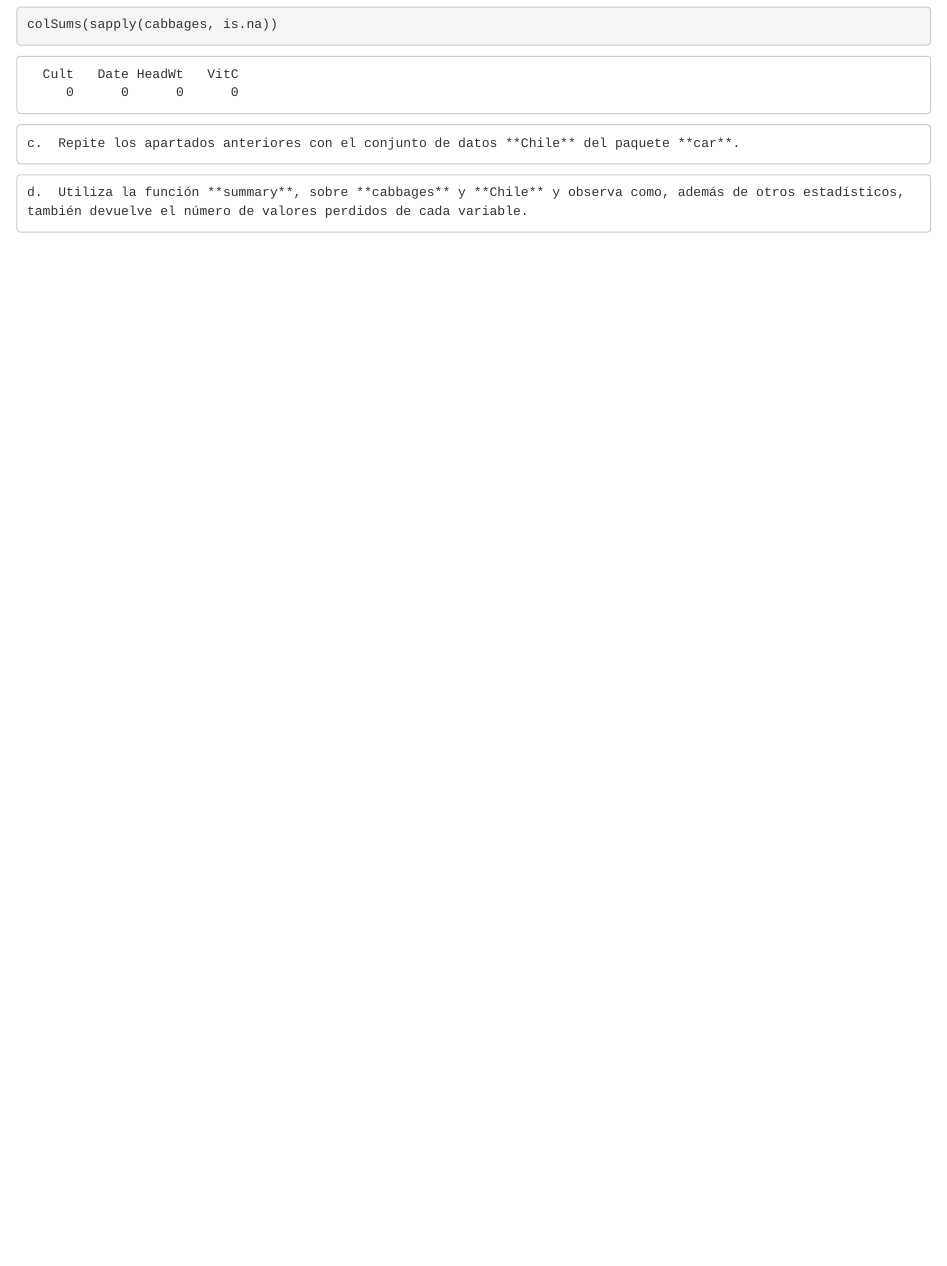
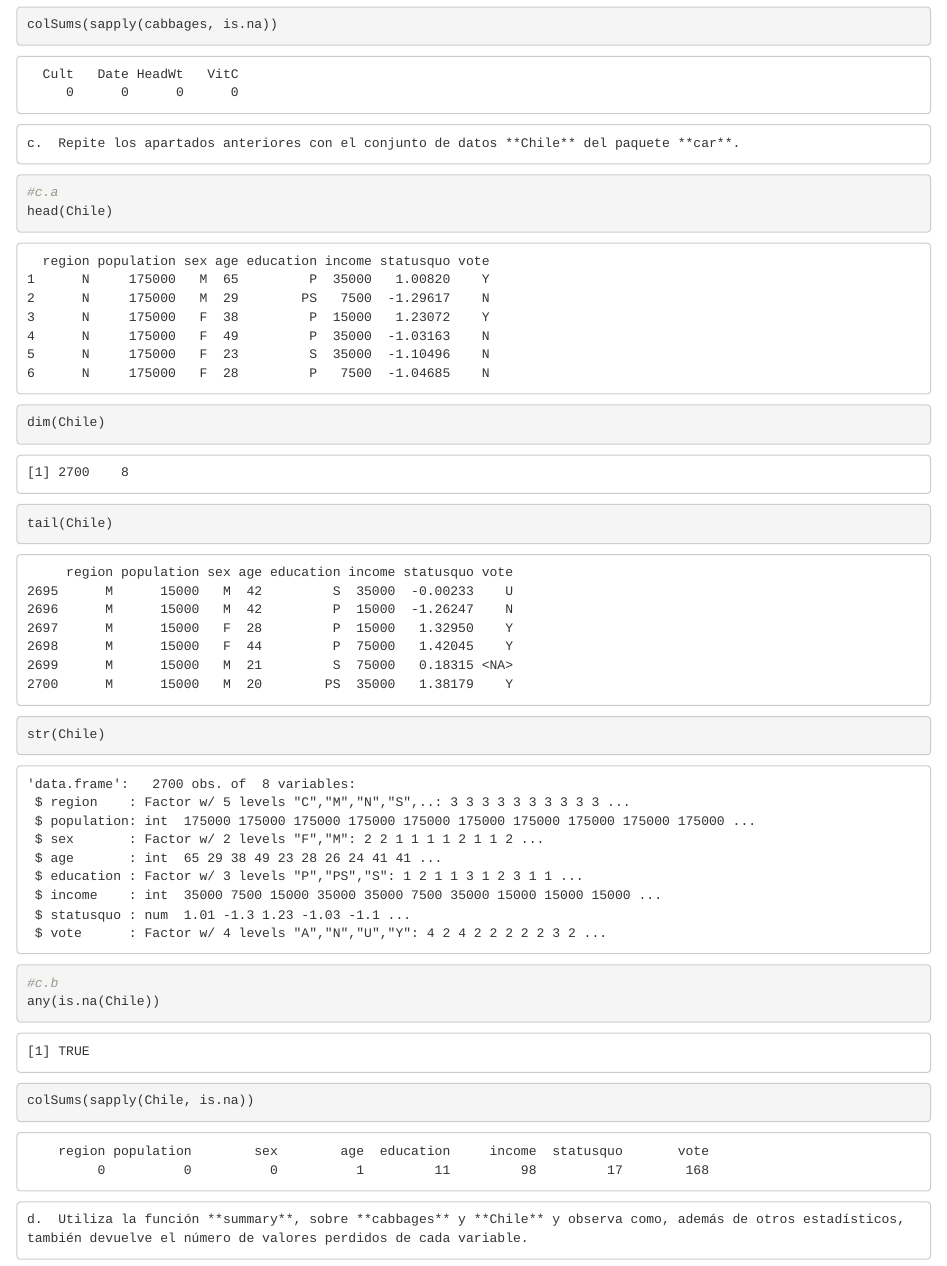
Before and after one commit to LidiaMoreno/SolucionesTema1, an R Markdown document (BoletinTema1ALUMNO.Rmd): the page in a window 1100 px wide, from 9900 px down. Rendered offline with R 4.5, knitr and Pandoc, with nearby package versions.

Commit message:
Ejercicio 4, apartado c

````diff
--- a/BoletinTema1ALUMNO.Rmd
+++ b/BoletinTema1ALUMNO.Rmd
@@ -190,7 +190,15 @@ colSums(sapply(cabbages, is.na))
 
     c.  Repite los apartados anteriores con el conjunto de datos **Chile** del paquete **car**.
 ```{r}
+#c.a
+head(Chile)
+dim(Chile)
+tail(Chile)
+str(Chile)
 
+#c.b
+any(is.na(Chile))
+colSums(sapply(Chile, is.na))
 ```
 
     d.  Utiliza la función **summary**, sobre **cabbages** y **Chile** y observa como, además de otros estadísticos, también devuelve el número de valores perdidos de cada variable.
````
